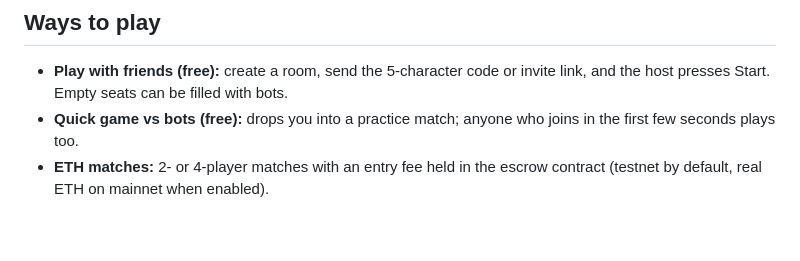
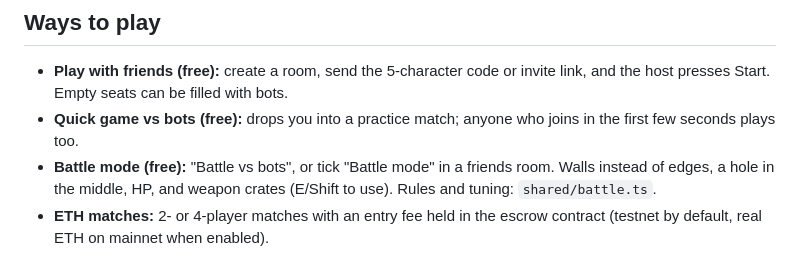
Before and after one commit to SpamCow/balls, a Markdown page: README.md, the part around the change. Rendered like a GitHub page; blank space fills up the shorter version.

Commit message:
Docs: describe battle mode
Co-Authored-By: Claude Opus 5.5 (1M context) <noreply@anthropic.com>
Claude-Session: https://claude.ai/code/session_01CZwNxj9G14reKEBcaBKeJa

```diff
--- a/README.md
+++ b/README.md
@@ -19,6 +19,7 @@ Everyone pays the same entry fee into an escrow contract; the last ball on the s
 
 - **Play with friends (free):** create a room, send the 5-character code or invite link, and the host presses Start. Empty seats can be filled with bots.
 - **Quick game vs bots (free):** drops you into a practice match; anyone who joins in the first few seconds plays too.
+- **Battle mode (free):** "Battle vs bots", or tick "Battle mode" in a friends room. Walls instead of edges, a hole in the middle, HP, and weapon crates (E/Shift to use). Rules and tuning: `shared/battle.ts`.
 - **ETH matches:** 2- or 4-player matches with an entry fee held in the escrow contract (testnet by default, real ETH on mainnet when enabled).
 
 The platform starts shrinking 3 seconds in and keeps closing until 70 seconds, so every match ends. A ball drops once most of it hangs past the rim.
```
Also changed, not shown: SETUP_GUIDE_FOR_AI.md (+1 -0 lines).
